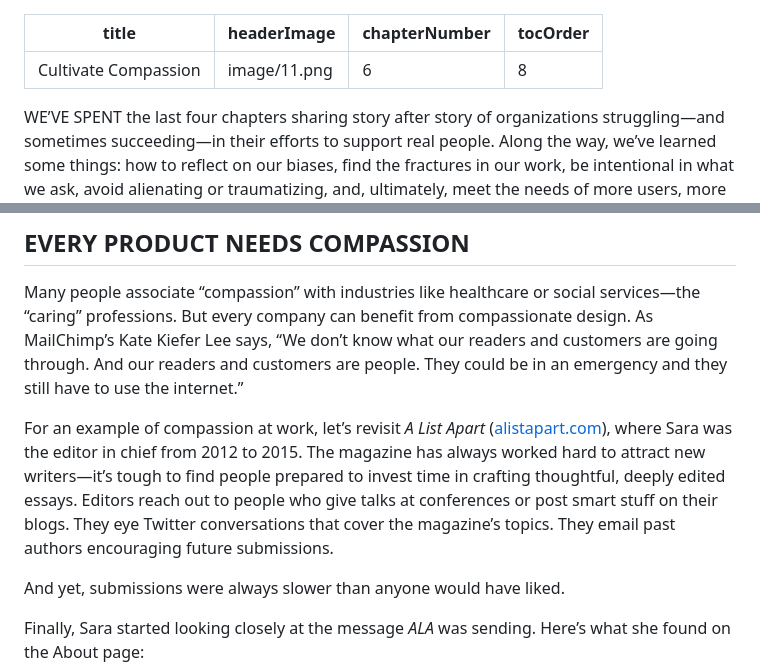
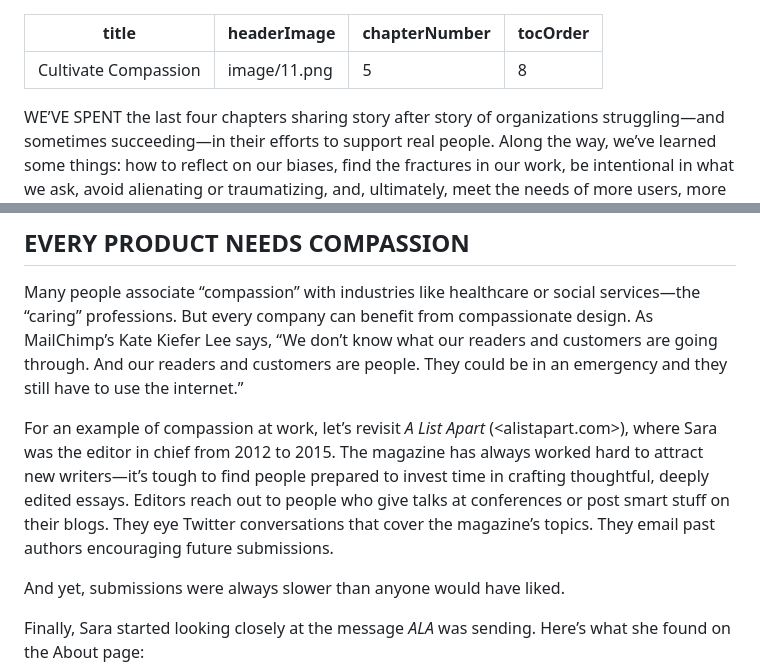
Before and after one commit to Wilto/a-book-departs, a Markdown page: _src/chapter/dfrl_final-9.md, 2 parts joined by grey strips. Drawn GitHub-style.

Commit message:
Update Book Content “dfrl_final-9”

```diff
--- a/_src/chapter/dfrl_final-9.md
+++ b/_src/chapter/dfrl_final-9.md
@@ -1,7 +1,7 @@
 ---
 title: Cultivate Compassion
 headerImage: image/11.png
-chapterNumber: 6
+chapterNumber: 5
 tocOrder: 8
 ---
 WE’VE SPENT the last four chapters sharing story after story of organizations struggling—and sometimes succeeding—in their efforts to support real people. Along the way, we’ve learned some things: how to reflect on our biases, find the fractures in our work, be intentional in what we ask, avoid alienating or traumatizing, and, ultimately, meet the needs of more users, more often.
@@ -95,7 +95,7 @@ That’s why we like to think of compassion as a spirit of generosity: assuming
 
 Many people associate “compassion” with industries like healthcare or social services—the “caring” professions. But every company can benefit from compassionate design. As MailChimp’s Kate Kiefer Lee says, “We don’t know what our readers and customers are going through. And our readers and customers are people. They could be in an emergency and they still have to use the internet.”
 
-For an example of compassion at work, let’s revisit *A List Apart* ([alistapart.com](http://alistapart.com)), where Sara was the editor in chief from 2012 to 2015. The magazine has always worked hard to attract new writers—it’s tough to find people prepared to invest time in crafting thoughtful, deeply edited essays. Editors reach out to people who give talks at conferences or post smart stuff on their blogs. They eye Twitter conversations that cover the magazine’s topics. They email past authors encouraging future submissions.
+For an example of compassion at work, let’s revisit *A List Apart* (<alistapart.com>), where Sara was the editor in chief from 2012 to 2015. The magazine has always worked hard to attract new writers—it’s tough to find people prepared to invest time in crafting thoughtful, deeply edited essays. Editors reach out to people who give talks at conferences or post smart stuff on their blogs. They eye Twitter conversations that cover the magazine’s topics. They email past authors encouraging future submissions.
 
 And yet, submissions were always slower than anyone would have liked.
 
```
Also changed, not shown: other parts of _src/chapter/dfrl_final-9.md (+2 -2 lines).
